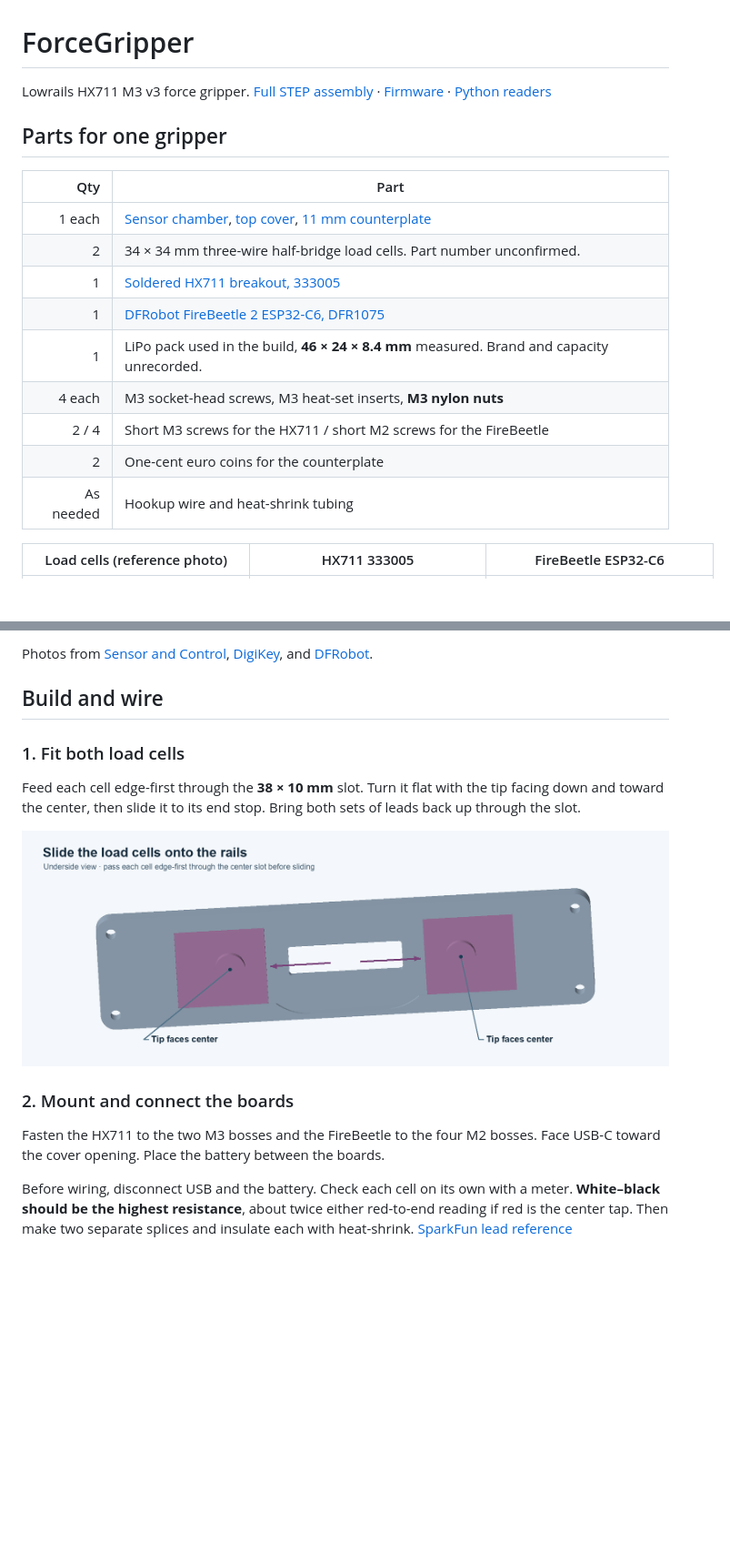
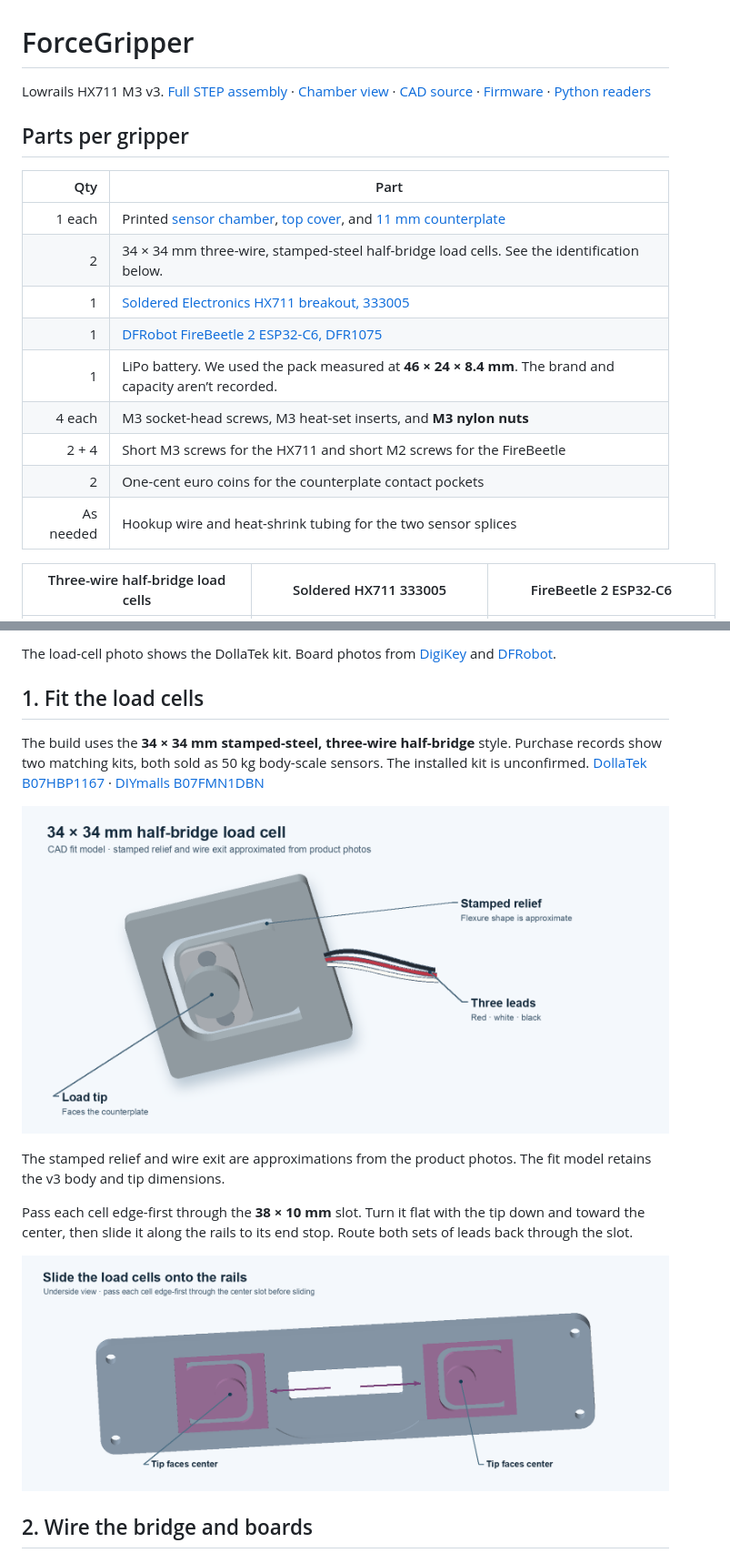
Before and after one commit to znelor/forcegripper, a Markdown page: README.md, 2 parts joined by grey strips. Shown at 91% size. GitHub-like rendering; pictures changed too: model/images/load-cell-detail.png (added), model/images/load-cell-placement.png; blank space fills up the shorter version.

Commit message:
Identify load-cell candidates and document Soldered HX711 wiring

```diff
--- a/README.md
+++ b/README.md
@@ -1,20 +1,20 @@
 # ForceGripper
 
-Lowrails HX711 M3 v3 force gripper. [Full STEP assembly](model/forcegripper_v3.step) · [Firmware](firmware/ForceGripper/ForceGripper.ino) · [Python readers](#read-samples)
+Lowrails HX711 M3 v3. [Full STEP assembly](model/forcegripper_v3.step) · [Chamber view](model/images/sensor-chamber.png) · [CAD source](model/assembly.py) · [Firmware](firmware/ForceGripper/ForceGripper.ino) · [Python readers](#read-samples)
 
-## Parts for one gripper
+## Parts per gripper
 
 | Qty | Part |
 | ---: | --- |
-| 1 each | [Sensor chamber](model/sensor_chamber.stl), [top cover](model/top_cover.stl), [11 mm counterplate](model/counterplate.stl) |
-| 2 | 34 × 34 mm three-wire half-bridge load cells. Part number unconfirmed. |
-| 1 | [Soldered HX711 breakout, 333005](https://solde.red/333005) |
+| 1 each | Printed [sensor chamber](model/sensor_chamber.stl), [top cover](model/top_cover.stl), and [11 mm counterplate](model/counterplate.stl) |
+| 2 | 34 × 34 mm three-wire, stamped-steel half-bridge load cells. See the identification below. |
+| 1 | [Soldered Electronics HX711 breakout, 333005](https://solde.red/333005) |
 | 1 | [DFRobot FireBeetle 2 ESP32-C6, DFR1075](https://www.dfrobot.com/product-2771.html) |
-| 1 | LiPo pack used in the build, **46 × 24 × 8.4 mm** measured. Brand and capacity unrecorded. |
-| 4 each | M3 socket-head screws, M3 heat-set inserts, **M3 nylon nuts** |
-| 2 / 4 | Short M3 screws for the HX711 / short M2 screws for the FireBeetle |
-| 2 | One-cent euro coins for the counterplate |
-| As needed | Hookup wire and heat-shrink tubing |
+| 1 | LiPo battery. We used the pack measured at **46 × 24 × 8.4 mm**. The brand and capacity aren’t recorded. |
+| 4 each | M3 socket-head screws, M3 heat-set inserts, and **M3 nylon nuts** |
+| 2 + 4 | Short M3 screws for the HX711 and short M2 screws for the FireBeetle |
+| 2 | One-cent euro coins for the counterplate contact pockets |
+| As needed | Hookup wire and heat-shrink tubing for the two sensor splices |
 
-| Load cells (reference photo) | HX711 333005 | FireBeetle ESP32-C6 |
+| Three-wire half-bridge load cells | Soldered HX711 333005 | FireBeetle 2 ESP32-C6 |
 | :---: | :---: | :---: |
@@ -22,17 +22,17 @@ Lowrails HX711 M3 v3 force gripper. [Full STEP assembly](model/forcegripper_v3.s
 
-Photos from [Sensor and Control](https://sensor-con.com/product/sc134/), [DigiKey](https://www.digikey.com/en/products/detail/soldered-electronics/333005/21720457), and [DFRobot](https://www.dfrobot.com/product-2771.html).
+The load-cell photo shows the DollaTek kit. Board photos from [DigiKey](https://www.digikey.com/en/products/detail/soldered-electronics/333005/21720457) and [DFRobot](https://www.dfrobot.com/product-2771.html).
 
-## Build and wire
+## 1. Fit the load cells
 
-### 1. Fit both load cells
+The build uses the **34 × 34 mm stamped-steel, three-wire half-bridge** style. Purchase records show two matching kits, both sold as 50 kg body-scale sensors. The installed kit is unconfirmed. [DollaTek B07HBP1167](https://www.amazon.de/dp/B07HBP1167) · [DIYmalls B07FMN1DBN](https://www.amazon.de/dp/B07FMN1DBN)
 
-Feed each cell edge-first through the **38 × 10 mm** slot. Turn it flat with the tip facing down and toward the center, then slide it to its end stop. Bring both sets of leads back up through the slot.
+![Load-cell CAD fit model showing the stamped relief, raised load tip, and red, white, and black leads](model/images/load-cell-detail.png)
 
-![Underside of the chamber showing the two load tips facing inward and arrows pointing toward the end stops](model/images/load-cell-placement.png)
+The stamped relief and wire exit are approximations from the product photos. The fit model retains the v3 body and tip dimensions.
 
-### 2. Mount and connect the boards
+Pass each cell edge-first through the **38 × 10 mm** slot. Turn it flat with the tip down and toward the center, then slide it along the rails to its end stop. Route both sets of leads back through the slot.
 
-Fasten the HX711 to the two M3 bosses and the FireBeetle to the four M2 bosses. Face USB-C toward the cover opening. Place the battery between the boards.
+![Load cells on the chamber rails with their tips facing inward](model/images/load-cell-placement.png)
 
-Before wiring, disconnect USB and the battery. Check each cell on its own with a meter. **White–black should be the highest resistance**, about twice either red-to-end reading if red is the center tap. Then make two separate splices and insulate each with heat-shrink. [SparkFun lead reference](https://docs.sparkfun.com/SparkFun_OpenScale_IoT/single_page/#load-sensor-combinator)
+## 2. Wire the bridge and boards
 
```
Also changed, not shown: other parts of README.md (+28 -10 lines), 4 other files.
